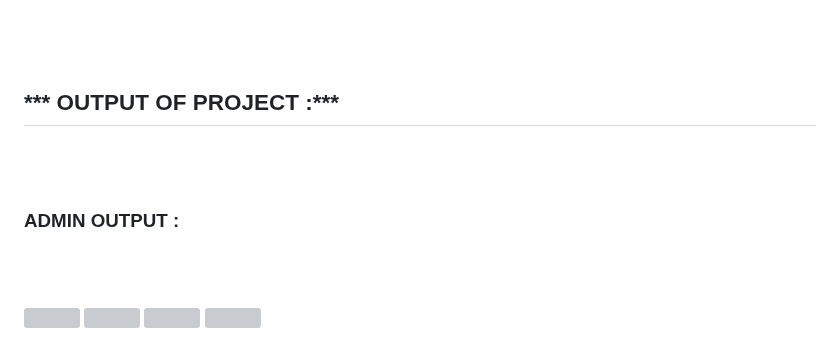
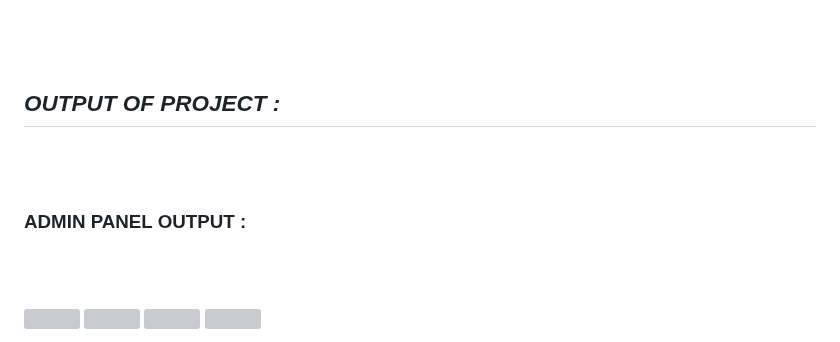
Before and after one commit to SJaynesh/OptiFlow-Assets, a Markdown page: README.md, the part around one of its changes. Drawn GitHub-style; grey boxes are pictures that could not be loaded.

```diff
--- a/README.md
+++ b/README.md
@@ -175,11 +175,11 @@
 <br><br>
 
 
-## *** OUTPUT OF PROJECT :***
+## ***OUTPUT OF PROJECT :***
 
 <br><br>
 
-### ADMIN OUTPUT :
+### ADMIN PANEL OUTPUT :
 
 <br><br>
 
```
Also changed, not shown: other parts of README.md (+85 -0 lines).
